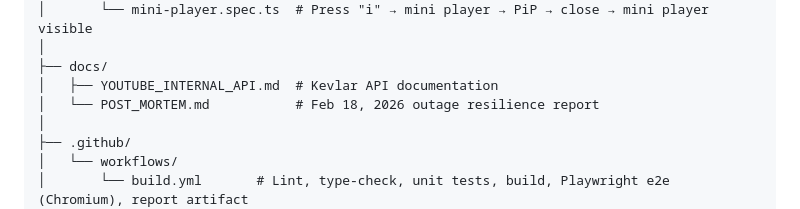
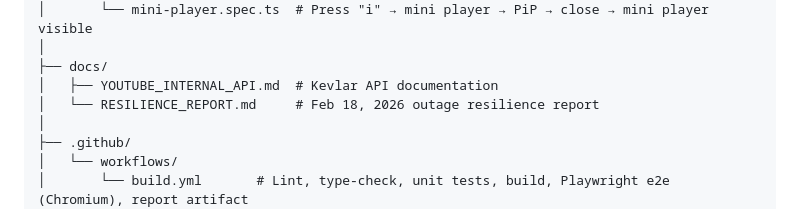
Before and after one commit to dmitroderkach/youtube-pip, a Markdown page: README.md, the part around one of its changes. Rendered like a GitHub page.

Commit message:
rename resilience report doc (#67)
Co-authored-by: Dmytro Derkach <dmytro@getvim.com>

```diff
--- a/README.md
+++ b/README.md
@@ -154,7 +154,7 @@ youtube-pip/
 │
 ├── docs/
 │   ├── YOUTUBE_INTERNAL_API.md  # Kevlar API documentation
-│   └── POST_MORTEM.md           # Feb 18, 2026 outage resilience report
+│   └── RESILIENCE_REPORT.md     # Feb 18, 2026 outage resilience report
 │
 ├── .github/
 │   └── workflows/
```
Also changed, not shown: other parts of README.md (+1 -1 lines), docs/RESILIENCE_REPORT.md (renamed from docs/POST_MORTEM.md).
